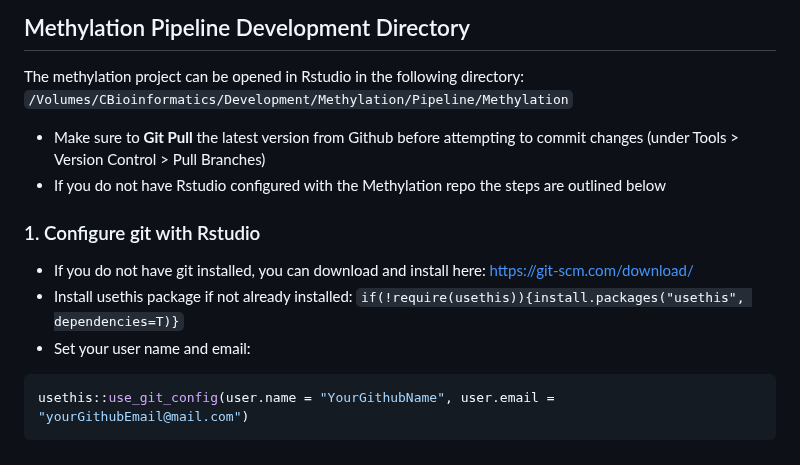
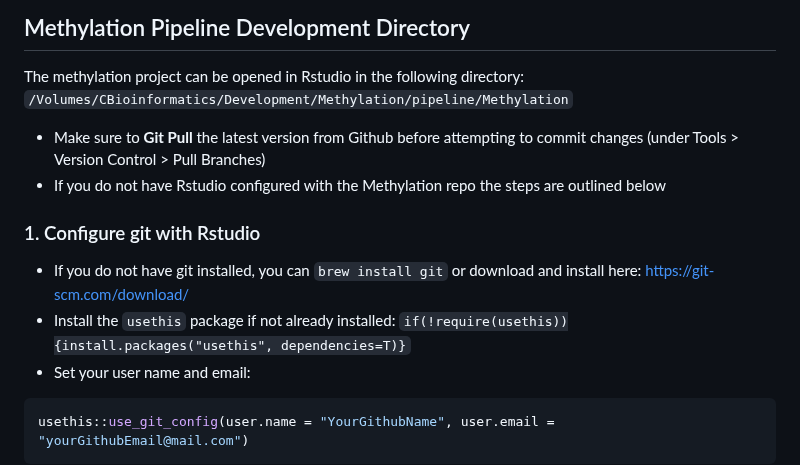
Before and after one commit to NYU-Molecular-Pathology/Methylation, a Markdown page: Development/Readme.md, the part around the change. Drawn GitHub-style.

Commit message:
Update Readme.md
fixed capitalization to pipeline path

````diff
--- a/Development/Readme.md
+++ b/Development/Readme.md
@@ -2,13 +2,13 @@
 
 ## Methylation Pipeline Development Directory
 The methylation project can be opened in Rstudio in the following directory:
-`/Volumes/CBioinformatics/Development/Methylation/Pipeline/Methylation`
+`/Volumes/CBioinformatics/Development/Methylation/pipeline/Methylation`
   + Make sure to **Git Pull** the latest version from Github before attempting to commit changes (under Tools > Version Control > Pull Branches)
   + If you do not have Rstudio configured with the Methylation repo the steps are outlined below
 
 ### 1. Configure git with Rstudio ############################################
-  + If you do not have git installed, you can download and install here: https://git-scm.com/download/
-  + Install usethis package if not already installed: `if(!require(usethis)){install.packages("usethis", dependencies=T)}`
+  + If you do not have git installed, you can `brew install git` or download and install here: https://git-scm.com/download/
+  + Install the `usethis` package if not already installed: `if(!require(usethis)){install.packages("usethis", dependencies=T)}`
   + Set your user name and email:
 ```R
 usethis::use_git_config(user.name = "YourGithubName", user.email = "yourGithubEmail@mail.com")
````
